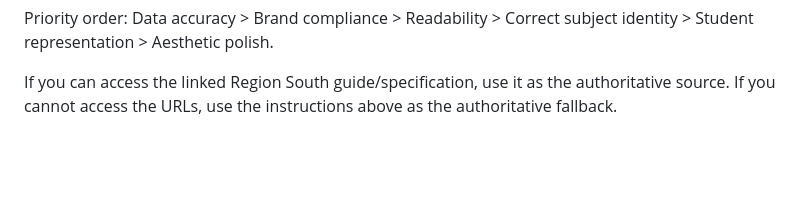
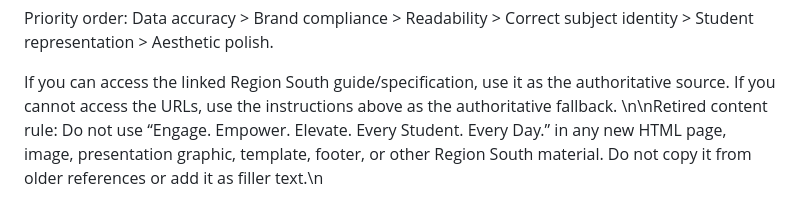
Before and after one commit to marioapodaca/region-south-hub, a Markdown page: style-guide/AI-COPY-PASTE.md, the part around the change. GitHub-like rendering; blank space fills up the shorter version.

Commit message:
Add retired motto rule to style-guide/AI-COPY-PASTE.md

```diff
--- a/style-guide/AI-COPY-PASTE.md
+++ b/style-guide/AI-COPY-PASTE.md
@@ -64,3 +64,4 @@ Priority order:
 Data accuracy > Brand compliance > Readability > Correct subject identity > Student representation > Aesthetic polish.
 
 If you can access the linked Region South guide/specification, use it as the authoritative source. If you cannot access the URLs, use the instructions above as the authoritative fallback.
+\n\nRetired content rule: Do not use “Engage. Empower. Elevate. Every Student. Every Day.” in any new HTML page, image, presentation graphic, template, footer, or other Region South material. Do not copy it from older references or add it as filler text.\n
```
